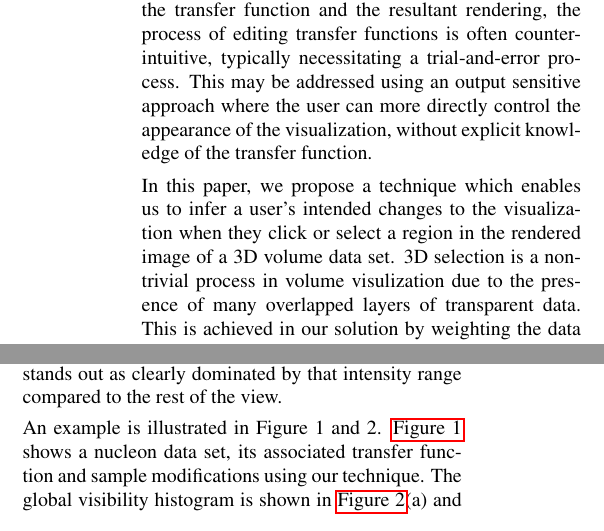
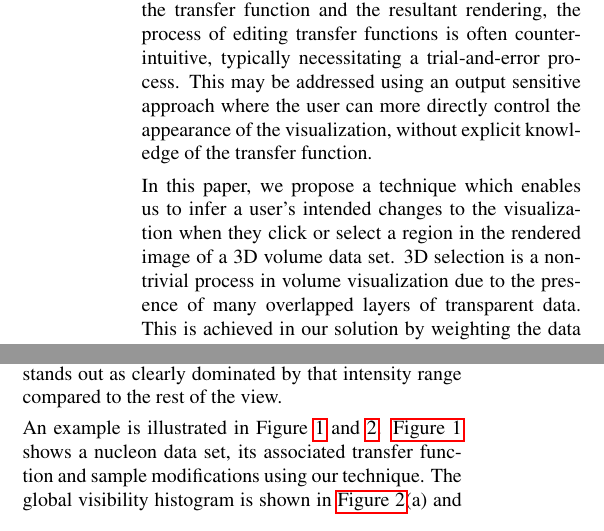
Before and after one commit to dinglijl/wscg_2018, a LaTeX paper (latex/wscg2018.tex): two parts of the columns of pages 1 and 2 of 8, joined at a grey line, cut so that both start at the same text. Compiled offline with pdfLaTeX.

Commit message:
proofread. Use references to figures instead of hard-coded numbers.
-An example is illustrated in Figure 1 and 2.
+An example is illustrated in Figure \ref{fig:nucleon_ori} and \ref{fig:nucleon_hist}.

```diff
--- a/latex/wscg2018.tex
+++ b/latex/wscg2018.tex
@@ -161,7 +161,7 @@ Volume rendering, transfer function, visibility, visibility histograms
 
 A recurring challenge in volume visualization is defining effective transfer functions (TF), which assign color and opacity (alpha value) to specific data ranges for visualization. Due to the non-linear relationship between the transfer function and the resultant rendering, the process of editing transfer functions is often counter-intuitive, typically necessitating a trial-and-error process. This may be addressed using an output sensitive approach where the user can more directly control the appearance of the visualization, without explicit knowledge of the transfer function.
 
-In this paper, we propose a technique which enables us to infer a user's intended changes to the visualization when they click or select a region in the rendered image of a 3D volume data set. 3D selection is a non-trivial process in volume visulization due to the presence of many overlapped layers of transparent data. This is achieved in our solution by weighting the data in the selected region based on the proportion of materials visible to the user within that region. We introduce the concept of a \emph{relative visibility histogram}, derived from the relationship between the global visibility and the local visibility of data in the user-selected region.
+In this paper, we propose a technique which enables us to infer a user's intended changes to the visualization when they click or select a region in the rendered image of a 3D volume data set. 3D selection is a non-trivial process in volume visualization due to the presence of many overlapped layers of transparent data. This is achieved in our solution by weighting the data in the selected region based on the proportion of materials visible to the user within that region. We introduce the concept of a \emph{relative visibility histogram}, derived from the relationship between the global visibility and the local visibility of data in the user-selected region.
 Based on this weighting, the user can directly modify colors and opacity values in the rendered image of the volume data, in a manner analogous to painting a 3D scene.
 In addition, we introduce an automated technique for creating transfer function components from relative visibility histograms to represent features of interest in the selected regions.
 %using relative visibility histograms.
@@ -318,7 +318,7 @@ The relative visibility histogram is scaled to the range $ [-1,1] $ by dividing
 The purpose of the relative visibility histogram is as follows: firstly the local $ H_L $ component captures the dominant intensities in the ROI. Secondly, the subtraction and normalization against the global context captures a representation of which intensities are particularly densely distributed within the ROI and not elsewhere in the view. Essentially, we assume that when a user selects any particular ROI to select a subset of the volume, there is a strong likelihood that they will choose an area that contains a high number of voxels of the intensity ranges that they are interested in and that stands out as clearly dominated by that intensity range compared to the rest of the view.
 
 
-An example is illustrated in Figure 1 and 2.
+An example is illustrated in Figure \ref{fig:nucleon_ori} and \ref{fig:nucleon_hist}.
 \autoref{fig:nucleon_ori} shows a nucleon data set, its associated transfer function and sample modifications using our technique.
 The global visibility histogram is shown in
 \autoref{fig:nucleon_hist}(a) and the local visibility histogram for the region of interest (the rectangle in inverted color) is shown in \autoref{fig:nucleon_hist}(b). The relative visibility histogram
```
